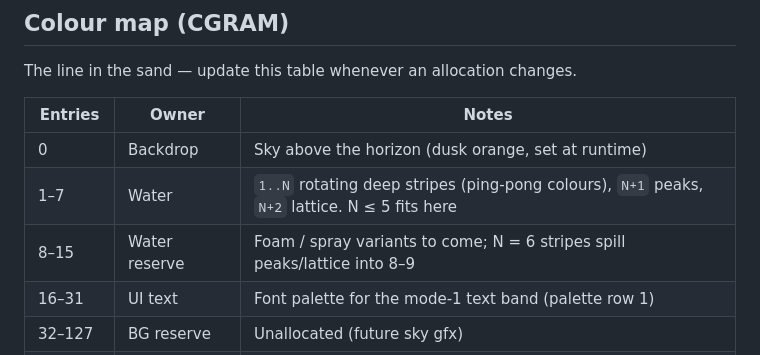
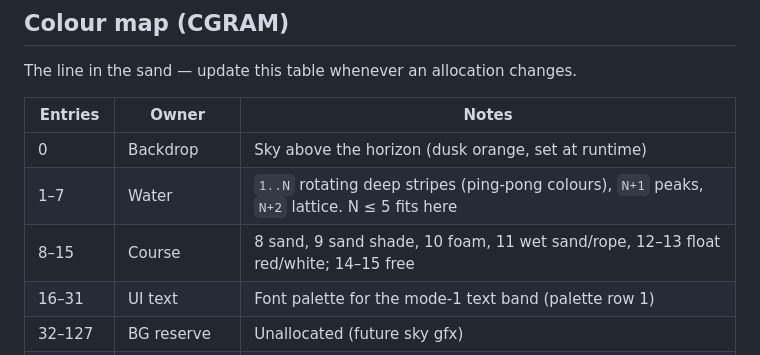
Before and after one commit to seanbouk/super-waverace, a Markdown page: README.md, the part around the change. Rendered like a GitHub page.

Commit message:
Colour map: course block 8-15
Co-Authored-By: Claude Fable 5 <noreply@anthropic.com>

```diff
--- a/README.md
+++ b/README.md
@@ -106,7 +106,7 @@ The line in the sand — update this table whenever an allocation changes.
 |---------|-------|-------|
 | 0 | Backdrop | Sky above the horizon (dusk orange, set at runtime) |
 | 1–7 | Water | `1..N` rotating deep stripes (ping-pong colours), `N+1` peaks, `N+2` lattice. N ≤ 5 fits here |
-| 8–15 | Water reserve | Foam / spray variants to come; N = 6 stripes spill peaks/lattice into 8–9 |
+| 8–15 | Course | 8 sand, 9 sand shade, 10 foam, 11 wet sand/rope, 12–13 float red/white; 14–15 free |
 | 16–31 | UI text | Font palette for the mode-1 text band (palette row 1) |
 | 32–127 | BG reserve | Unallocated (future sky gfx) |
 | 128–143 | Jet ski | OBJ palette 0 (12 colours used) |
```
